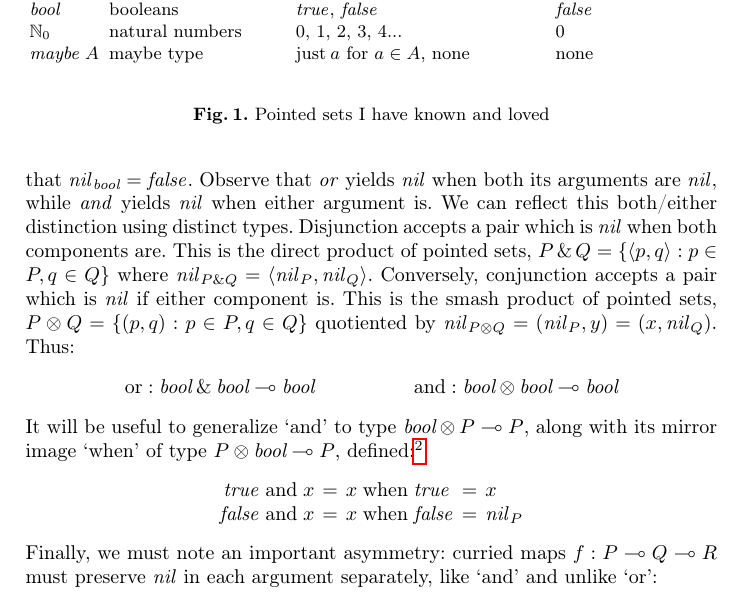
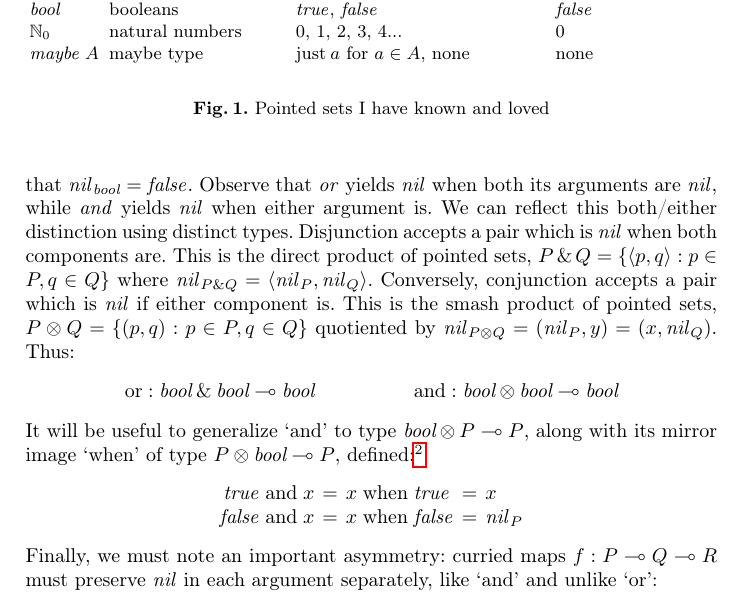
Before and after one commit to rntz/fslang, a LaTeX thesis (flops-2026/main.tex): part of page 4 of 17, cut so that both start at the same text. Compiled offline with pdfLaTeX.

Commit message:
fix spacing between figures 1 & 2

```diff
--- a/flops-2026/main.tex
+++ b/flops-2026/main.tex
@@ -968,6 +968,7 @@ But there is no corresponding way to curry maps $P \with Q \lto R$ (like `or') t
       & \cnil
     \end{tabular}
   \end{center}
+  \vspace{-0.25\baselineskip}
   \caption{Pointed sets I have known and loved}
   %\caption{Pointed sets cheat sheet}
   \label{fig:pointed-sets}
```
Also changed, not shown: flops-2026/main.tex (1 more changed lines).
